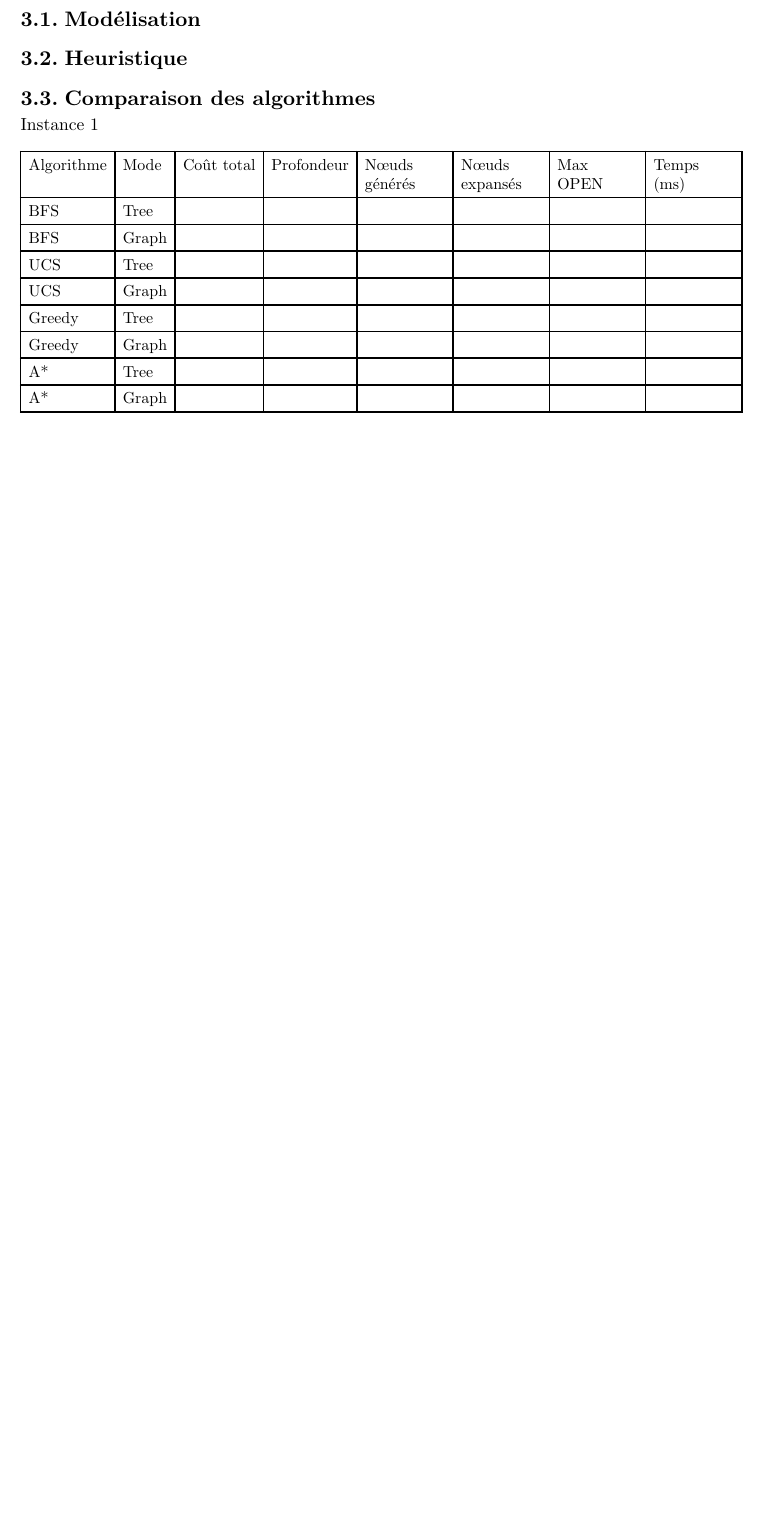
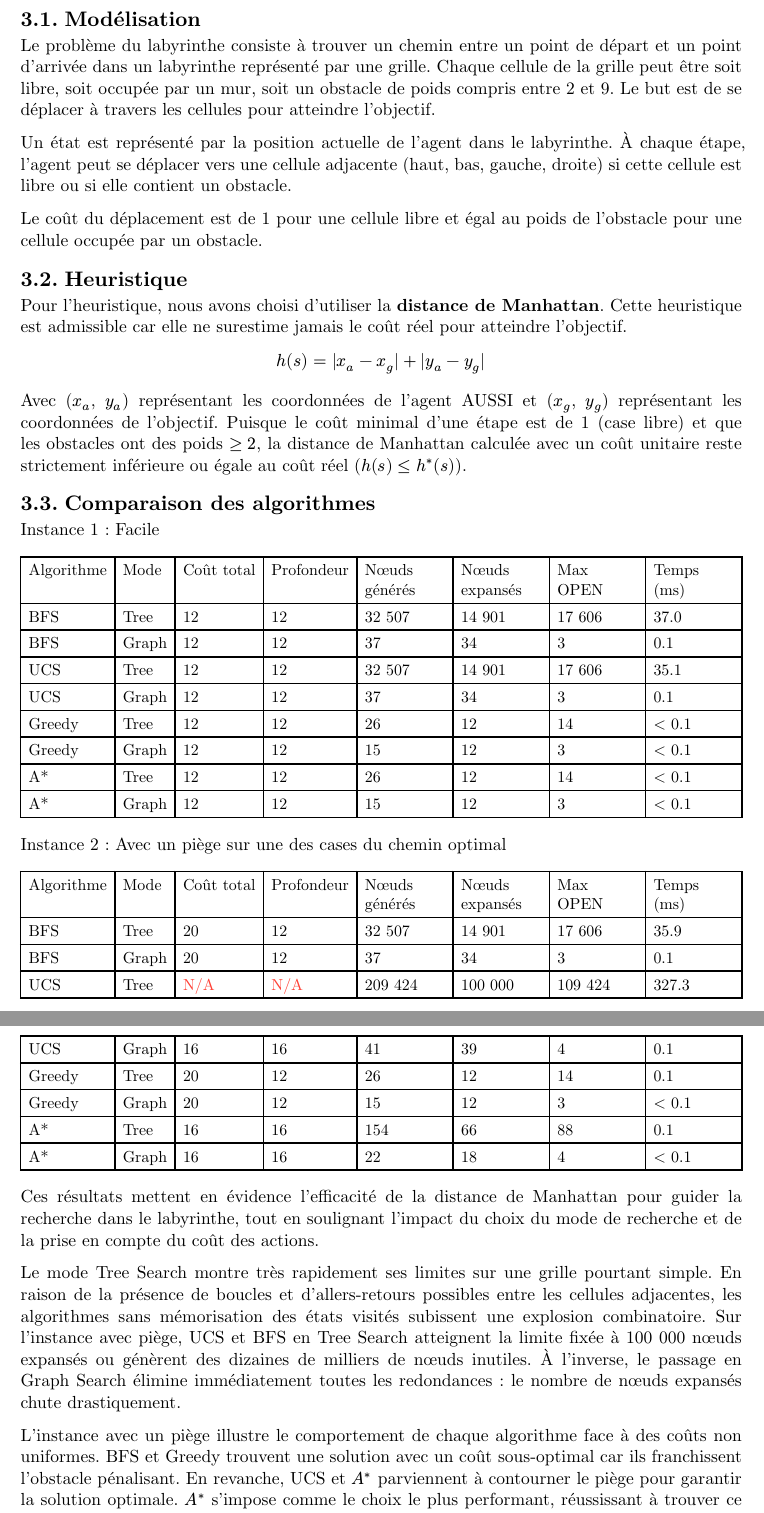
Before and after one commit to ThomasCapeloDoNovo/TP1---Programmation-Agentique, a Typst document (rapport/TP1/main.typ, which reads rapport/TP1/pages/010_labyrinthe.typ): part of page 3 of 7 before the commit and two parts of pages 3 and 4 of 8 after it, the two joined at a grey line, cut so that both start at the same text, the shorter picture padded with empty space. Compiled offline with Typst 0.15.

Commit message:
docs : Added labyrinth in report

```diff
--- a/rapport/TP1/pages/010_labyrinthe.typ
+++ b/rapport/TP1/pages/010_labyrinthe.typ
@@ -1,12 +1,26 @@
 #heading(level: 1)[Labyrinthe]
 
 #heading(level: 2)[Modélisation]
+Le problème du labyrinthe consiste à trouver un chemin entre un point de départ et un point d'arrivée dans un labyrinthe représenté par une grille. Chaque cellule de la grille peut être soit libre, soit occupée par un mur, soit un obstacle de poids compris entre 2 et 9. Le but est de se déplacer à travers les cellules pour atteindre l'objectif.
+
+Un état est représenté par la position actuelle de l'agent dans le labyrinthe. À chaque étape, l'agent peut se déplacer vers une cellule adjacente (haut, bas, gauche, droite) si cette cellule est libre ou si elle contient un obstacle.
+
+Le coût du déplacement est de 1 pour une cellule libre et égal au poids de l'obstacle pour une cellule occupée par un obstacle.
 
 #heading(level: 2)[Heuristique]
+Pour l'heuristique, nous avons choisi d'utiliser la *distance de Manhattan*. Cette heuristique est admissible car elle ne surestime jamais le coût réel pour atteindre l'objectif.
+
+$
+h(s) =   |x_a - x_g| + |y_a - y_g|
+$
+
+Avec ($x_a$, $y_a$) représentant les coordonnées de l'agent AUSSI et ($x_g$, $y_g$) représentant les coordonnées de l'objectif.
+Puisque le coût minimal d'une étape est de 1 (case libre) et que les obstacles ont des poids $>= 2$, la distance de Manhattan calculée avec un coût unitaire reste strictement inférieure ou égale au coût réel ($h(s) <= h^*(s)$).
 
 #heading(level: 2)[Comparaison des algorithmes]
 
-Instance 1
+Instance 1 : Facile
+
 #context {
   set text(size: 10pt)
 
@@ -15,16 +29,46 @@ Instance 1
 
     [Algorithme], [Mode], [Coût total], [Profondeur], [Nœuds générés], [Nœuds expansés], [Max OPEN], [Temps (ms)],
 
-    [BFS], [Tree], [], [], [], [], [], [],
-    [BFS], [Graph], [], [], [], [], [], [],
+    [BFS], [Tree], [12], [12], [32 507], [14 901], [17 606], [37.0],
+    [BFS], [Graph], [12], [12], [37], [34], [3], [0.1],
 
-    [UCS], [Tree], [], [], [], [], [], [],
-    [UCS], [Graph], [], [], [], [], [], [],
+    [UCS], [Tree], [12], [12], [32 507], [14 901], [17 606], [35.1],
+    [UCS], [Graph], [12], [12], [37], [34], [3], [0.1],
 
-    [Greedy], [Tree], [], [], [], [], [], [],
-    [Greedy], [Graph], [], [], [], [], [], [],
+    [Greedy], [Tree], [12], [12], [26], [12], [14], [< 0.1],
+    [Greedy], [Graph], [12], [12], [15], [12], [3], [< 0.1],
 
-    [A\*], [Tree], [], [], [], [], [], [],
-    [A\*], [Graph], [], [], [], [], [], [],
+    [A\*], [Tree], [12], [12], [26], [12], [14], [< 0.1],
+    [A\*], [Graph], [12], [12], [15], [12], [3], [< 0.1],
   )
 }
+
+Instance 2 : Avec un piège sur une des cases du chemin optimal
+
+#context {
+  set text(size: 10pt)
+
+  table(
+    columns: 8,
+
+    [Algorithme], [Mode], [Coût total], [Profondeur], [Nœuds générés], [Nœuds expansés], [Max OPEN], [Temps (ms)],
+
+    [BFS], [Tree], [20], [12], [32 507], [14 901], [17 606], [35.9],
+    [BFS], [Graph], [20], [12], [37], [34], [3], [0.1],
+
+    [UCS], [Tree], [#text(red)[N/A]], [#text(red)[N/A]], [209 424], [100 000], [109 424], [327.3],
+    [UCS], [Graph], [16], [16], [41], [39], [4], [0.1],
+
+    [Greedy], [Tree], [20], [12], [26], [12], [14], [0.1],
+    [Greedy], [Graph], [20], [12], [15], [12], [3], [< 0.1],
+
+    [A\*], [Tree], [16], [16], [154], [66], [88], [0.1],
+    [A\*], [Graph], [16], [16], [22], [18], [4], [< 0.1],
+  )
+}
+
+Ces résultats mettent en évidence l'efficacité de la distance de Manhattan pour guider la recherche dans le labyrinthe, tout en soulignant l'impact du choix du mode de recherche et de la prise en compte du coût des actions.
+
+Le mode Tree Search montre très rapidement ses limites sur une grille pourtant simple. En raison de la présence de boucles et d'allers-retours possibles entre les cellules adjacentes, les algorithmes sans mémorisation des états visités subissent une explosion combinatoire. Sur l'instance avec piège, UCS et BFS en Tree Search atteignent la limite fixée à 100 000 nœuds expansés ou génèrent des dizaines de milliers de nœuds inutiles. À l'inverse, le passage en Graph Search élimine immédiatement toutes les redondances : le nombre de nœuds expansés chute drastiquement.
+
+L'instance avec un piège illustre le comportement de chaque algorithme face à des coûts non uniformes. BFS et Greedy trouvent une solution avec un coût sous-optimal car ils franchissent l'obstacle pénalisant. En revanche, UCS et $A^*$ parviennent à contourner le piège pour garantir la solution optimale. $A^*$ s'impose comme le choix le plus performant, réussissant à trouver ce chemin optimal en expansant deux fois moins de nœuds que UCS.
```
Also changed, not shown: rapport/TP1/pages/000_cover.typ (+2 -2 lines), README.md, rapport/TP1/main.pdf.
